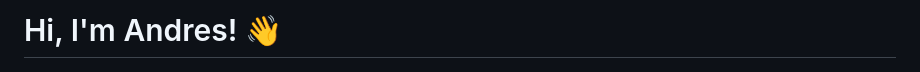
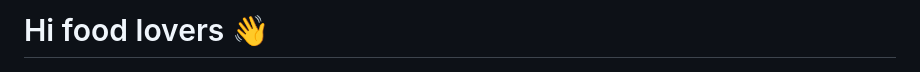
Before and after one commit to andresafag/food, a Markdown page: README.md, the part around the change. Rendered like a GitHub page.

```diff
--- a/README.md
+++ b/README.md
@@ -1,5 +1,5 @@
 
-# Hi, I'm Andres! 👋
+# Hi food lovers 👋
 
 ![alt text](https://github.com/andresafag/food/blob/master/public/images/foodmania_logo.png "Logo")
 
```
